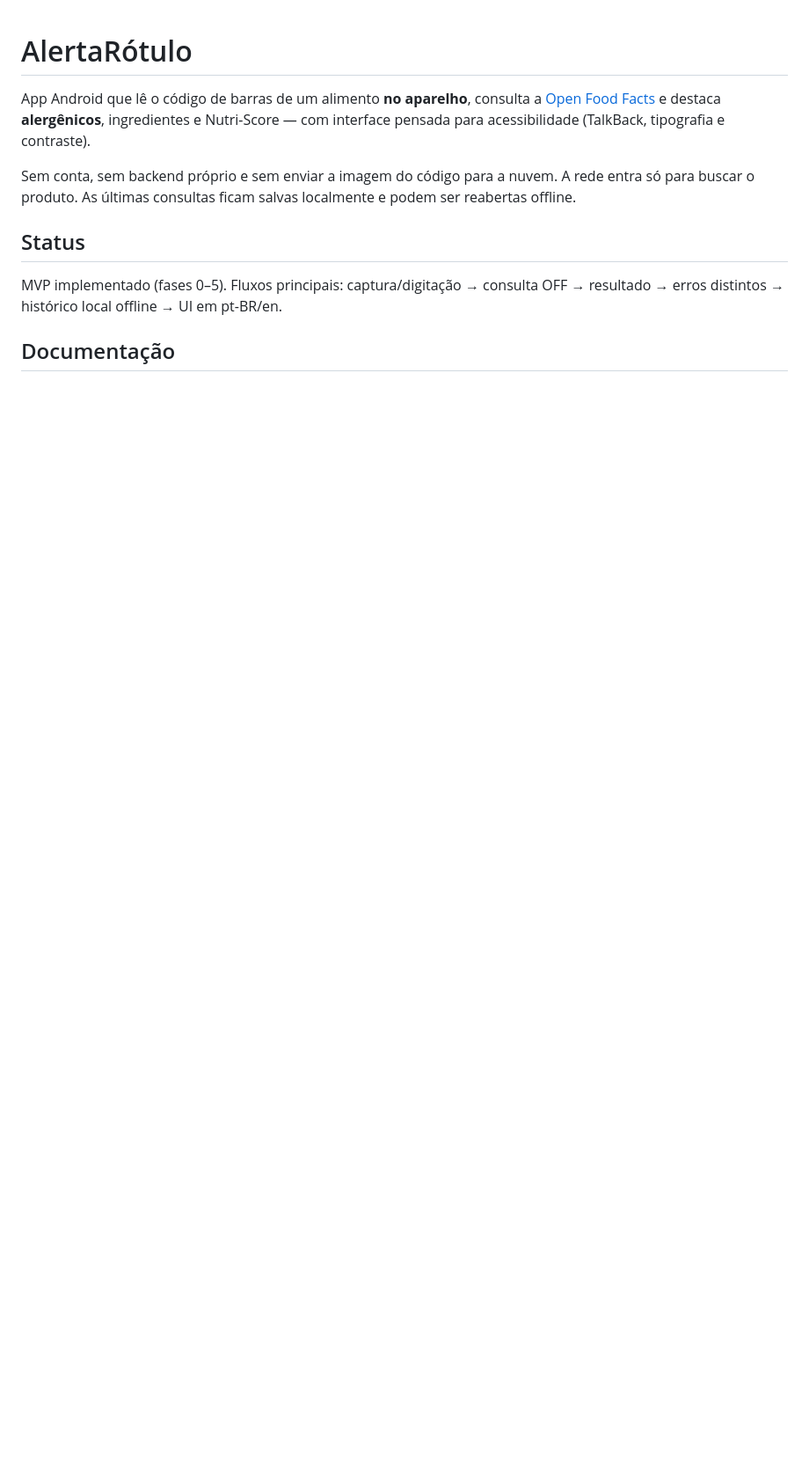
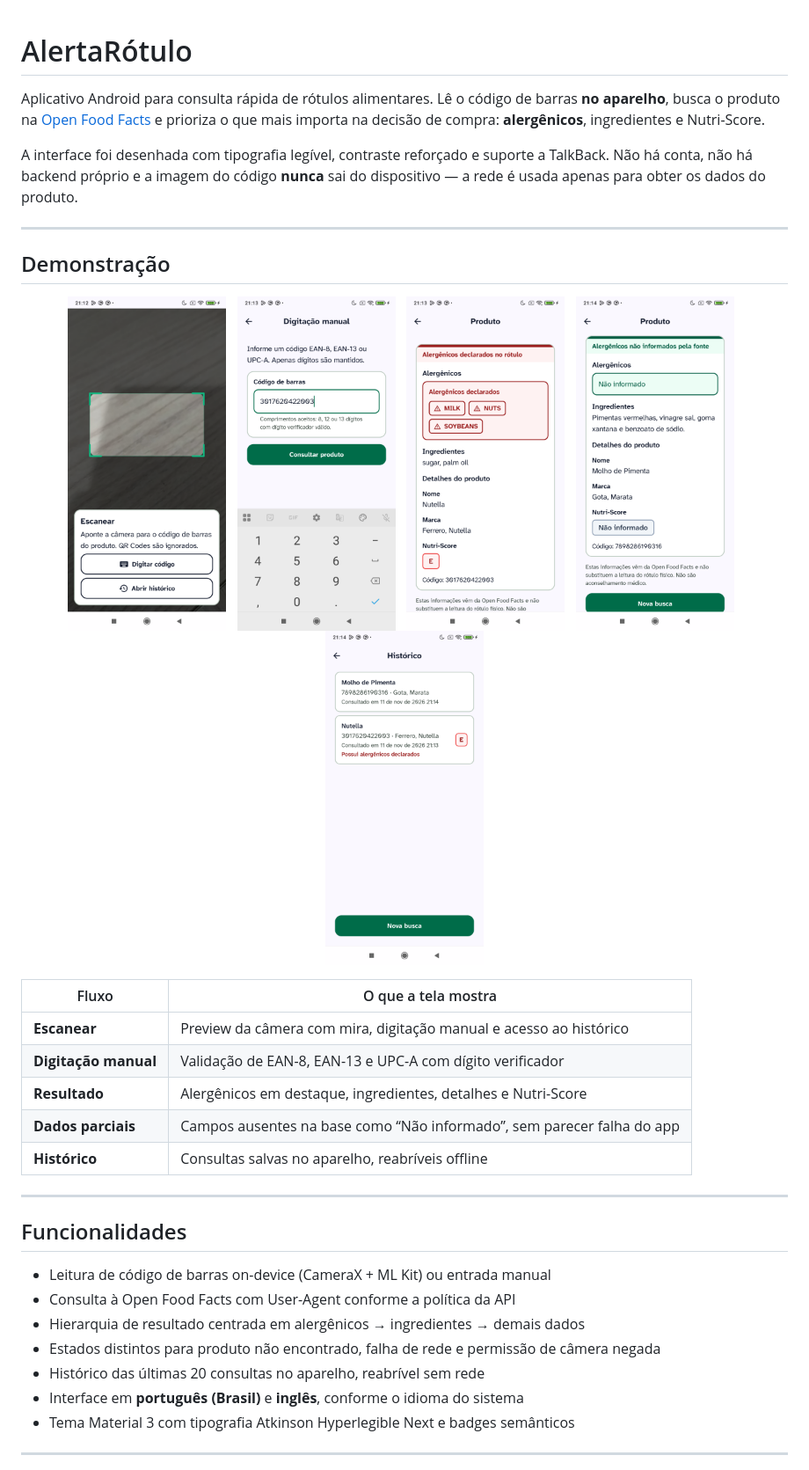
Before and after one commit to AlissonMdaCruz/alerta-rotulo, a Markdown page: README.md, the part around one of its changes. Shown at 88% size. Drawn GitHub-style; pictures changed too: docs/images/allergens.png (added), docs/images/code_manually.png (added), docs/images/historic.png (added); blank space fills up the shorter version.

```diff
--- a/README.md
+++ b/README.md
@@ -1,11 +1,44 @@
 # AlertaRótulo
 
-App Android que lê o código de barras de um alimento **no aparelho**, consulta a [Open Food Facts](https://world.openfoodfacts.org/) e destaca **alergênicos**, ingredientes e Nutri-Score — com interface pensada para acessibilidade (TalkBack, tipografia e contraste).
+Aplicativo Android para consulta rápida de rótulos alimentares. Lê o código de barras **no aparelho**, busca o produto na [Open Food Facts](https://world.openfoodfacts.org/) e prioriza o que mais importa na decisão de compra: **alergênicos**, ingredientes e Nutri-Score.
 
-Sem conta, sem backend próprio e sem enviar a imagem do código para a nuvem. A rede entra só para buscar o produto. As últimas consultas ficam salvas localmente e podem ser reabertas offline.
+A interface foi desenhada com tipografia legível, contraste reforçado e suporte a TalkBack. Não há conta, não há backend próprio e a imagem do código **nunca** sai do dispositivo — a rede é usada apenas para obter os dados do produto.
 
-## Status
+---
 
-MVP implementado (fases 0–5). Fluxos principais: captura/digitação → consulta OFF → resultado → erros distintos → histórico local offline → UI em pt-BR/en.
+## Demonstração
 
-## Documentação
+<p align="center">
+  <img src="docs/images/home.png" alt="Tela de escaneamento com mira da câmera" width="180" />
+  &nbsp;
+  <img src="docs/images/code_manually.png" alt="Tela de digitação manual do código de barras" width="180" />
+  &nbsp;
+  <img src="docs/images/allergens.png" alt="Resultado do produto com alergênicos declarados" width="180" />
+  &nbsp;
+  <img src="docs/images/not_informed.png" alt="Resultado com alergênicos não informados pela fonte" width="180" />
+  &nbsp;
+  <img src="docs/images/historic.png" alt="Histórico local de consultas" width="180" />
+</p>
+
+| Fluxo | O que a tela mostra |
+|---|---|
+| **Escanear** | Preview da câmera com mira, digitação manual e acesso ao histórico |
+| **Digitação manual** | Validação de EAN-8, EAN-13 e UPC-A com dígito verificador |
+| **Resultado** | Alergênicos em destaque, ingredientes, detalhes e Nutri-Score |
+| **Dados parciais** | Campos ausentes na base como “Não informado”, sem parecer falha do app |
+| **Histórico** | Consultas salvas no aparelho, reabríveis offline |
+
+---
+
+## Funcionalidades
+
+- Leitura de código de barras on-device (CameraX + ML Kit) ou entrada manual
+- Consulta à Open Food Facts com User-Agent conforme a política da API
+- Hierarquia de resultado centrada em alergênicos → ingredientes → demais dados
+- Estados distintos para produto não encontrado, falha de rede e permissão de câmera negada
+- Histórico das últimas 20 consultas no aparelho, reabrível sem rede
+- Interface em **português (Brasil)** e **inglês**, conforme o idioma do sistema
+- Tema Material 3 com tipografia Atkinson Hyperlegible Next e badges semânticos
+
+---
+
```
Also changed, not shown: other parts of README.md (+72 -62 lines).
